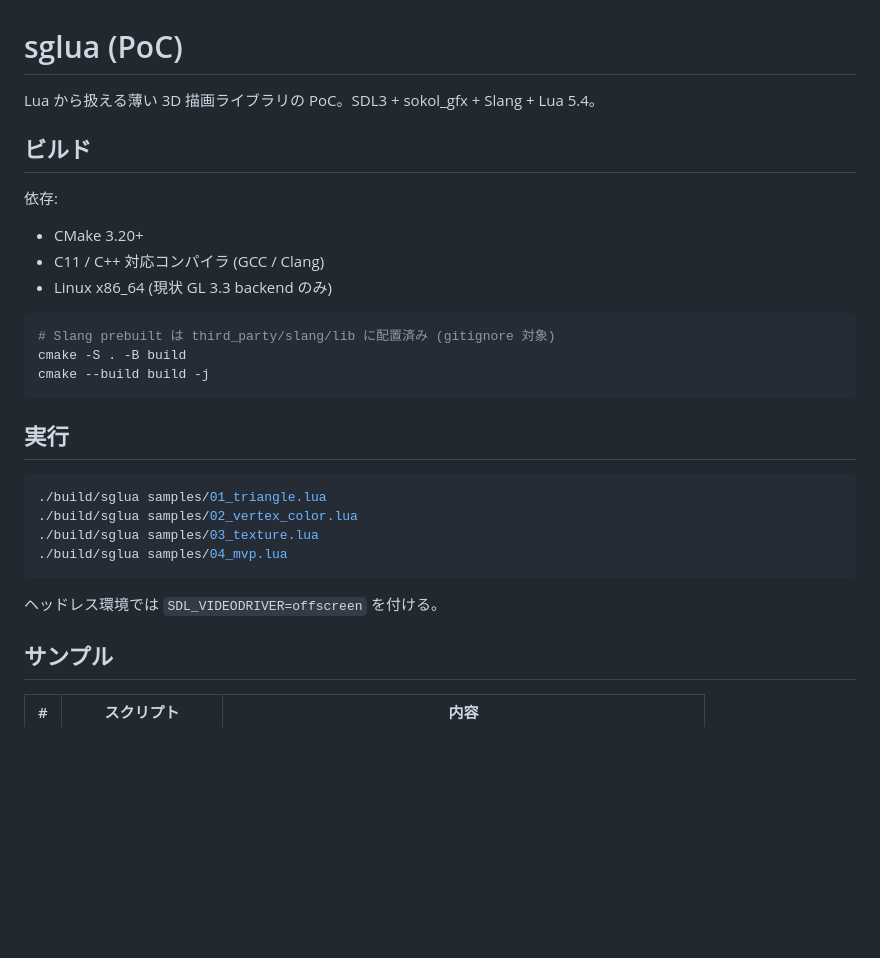
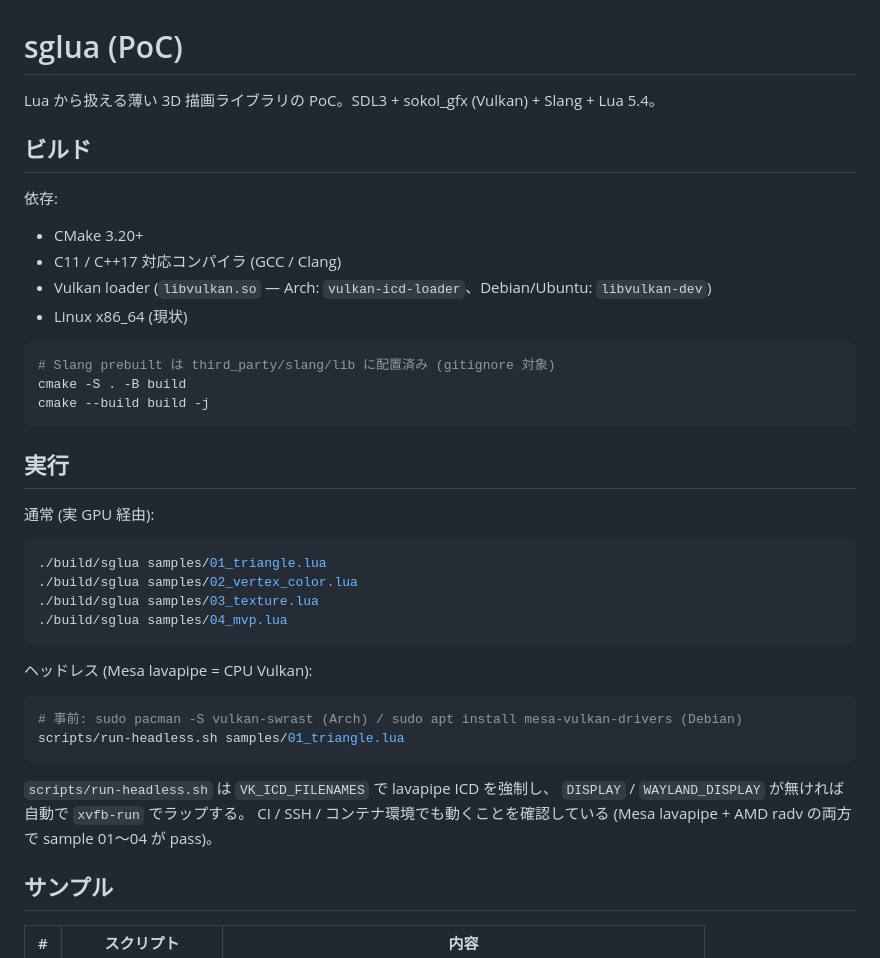
Before and after one commit to neguse/lub, a Markdown page: README.md, the part around one of its changes. Rendered like a GitHub page; blank space fills up the shorter version.

````diff
--- a/README.md
+++ b/README.md
@@ -1,13 +1,14 @@
 # sglua (PoC)
 
-Lua から扱える薄い 3D 描画ライブラリの PoC。SDL3 + sokol_gfx + Slang + Lua 5.4。
+Lua から扱える薄い 3D 描画ライブラリの PoC。SDL3 + sokol_gfx (Vulkan) + Slang + Lua 5.4。
 
 ## ビルド
 
 依存:
 - CMake 3.20+
-- C11 / C++ 対応コンパイラ (GCC / Clang)
-- Linux x86_64 (現状 GL 3.3 backend のみ)
+- C11 / C++17 対応コンパイラ (GCC / Clang)
+- Vulkan loader (`libvulkan.so` — Arch: `vulkan-icd-loader`、Debian/Ubuntu: `libvulkan-dev`)
+- Linux x86_64 (現状)
 
 ```sh
 # Slang prebuilt は third_party/slang/lib に配置済み (gitignore 対象)
@@ -17,6 +18,8 @@ cmake --build build -j
 
 ## 実行
 
+通常 (実 GPU 経由):
+
 ```sh
 ./build/sglua samples/01_triangle.lua
 ./build/sglua samples/02_vertex_color.lua
@@ -24,7 +27,17 @@ cmake --build build -j
 ./build/sglua samples/04_mvp.lua
 ```
 
-ヘッドレス環境では `SDL_VIDEODRIVER=offscreen` を付ける。
+ヘッドレス (Mesa lavapipe = CPU Vulkan):
+
+```sh
+# 事前: sudo pacman -S vulkan-swrast (Arch) / sudo apt install mesa-vulkan-drivers (Debian)
+scripts/run-headless.sh samples/01_triangle.lua
+```
+
+`scripts/run-headless.sh` は `VK_ICD_FILENAMES` で lavapipe ICD を強制し、
+`DISPLAY` / `WAYLAND_DISPLAY` が無ければ自動で `xvfb-run` でラップする。
+CI / SSH / コンテナ環境でも動くことを確認している (Mesa lavapipe + AMD radv の両方で
+sample 01〜04 が pass)。
 
 ## サンプル
 
````
Also changed, not shown: other parts of README.md (+30 -7 lines).
